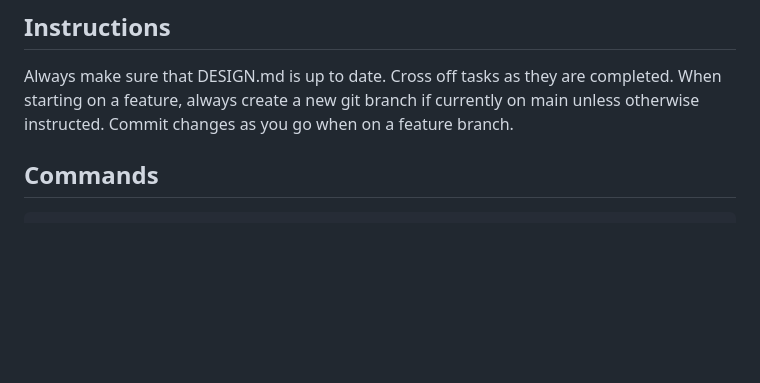
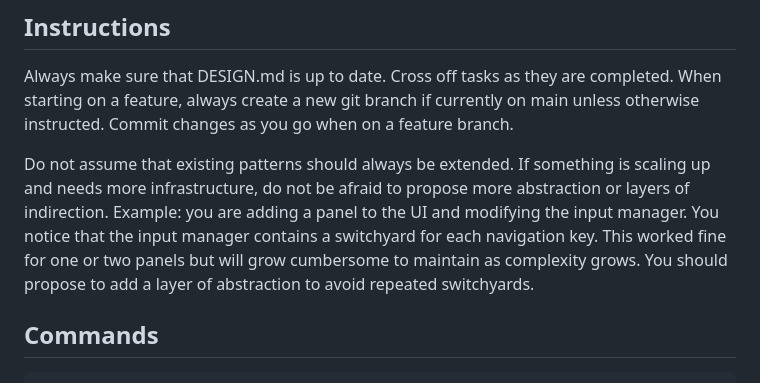
Before and after one commit to conner-s/quark, a Markdown page: CLAUDE.md, the part around the change. Drawn GitHub-style; blank space fills up the shorter version.

Commit message:
Add instructions to better scale architecture

```diff
--- a/CLAUDE.md
+++ b/CLAUDE.md
@@ -6,6 +6,12 @@ This file provides guidance to Claude Code (claude.ai/code) when working with co
 Always make sure that DESIGN.md is up to date. Cross off tasks as they are completed.
 When starting on a feature, always create a new git branch if currently on main unless otherwise instructed.
 Commit changes as you go when on a feature branch.
+
+Do not assume that existing patterns should always be extended. If something is scaling up and needs more
+infrastructure, do not be afraid to propose more abstraction or layers of indirection. Example: you are
+adding a panel to the UI and modifying the input manager. You notice that the input manager contains a
+switchyard for each navigation key. This worked fine for one or two panels but will grow cumbersome to
+maintain as complexity grows. You should propose to add a layer of abstraction to avoid repeated switchyards.
 
 ## Commands
 
```
